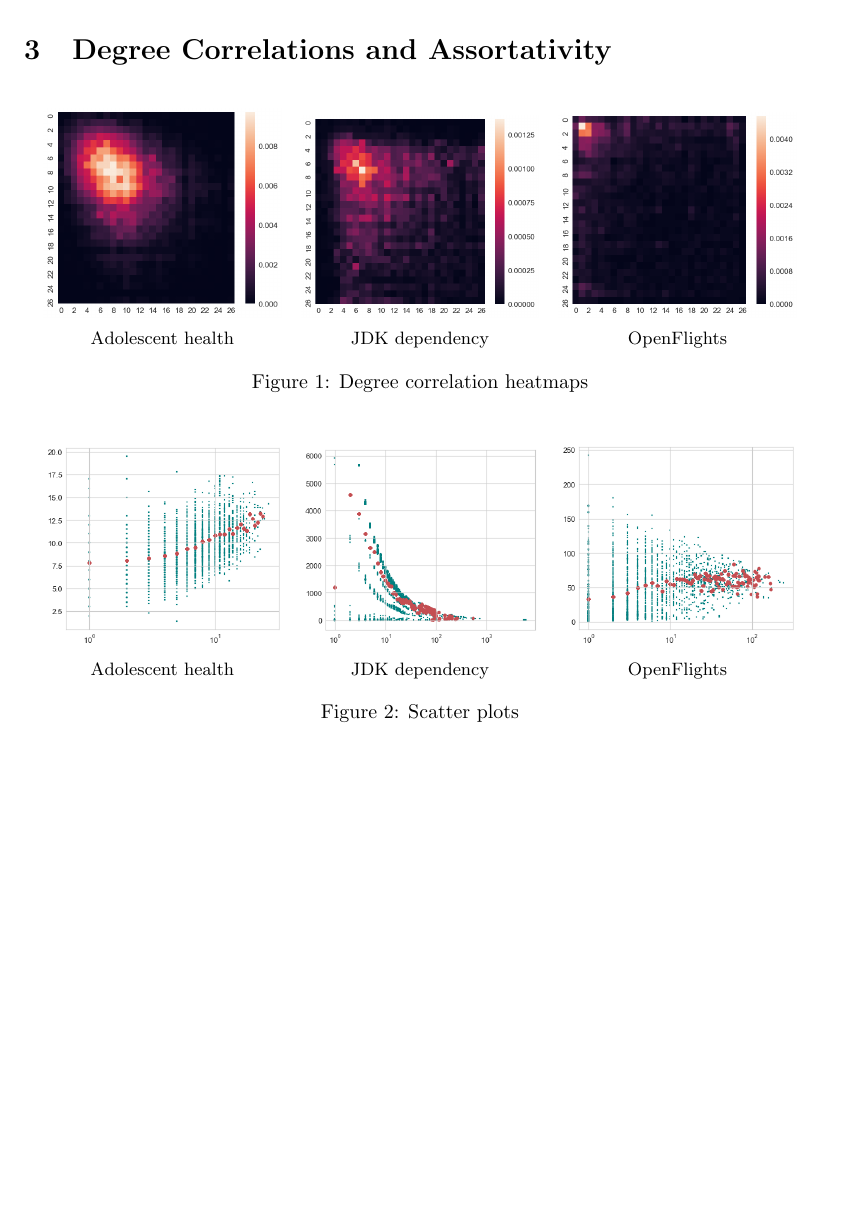
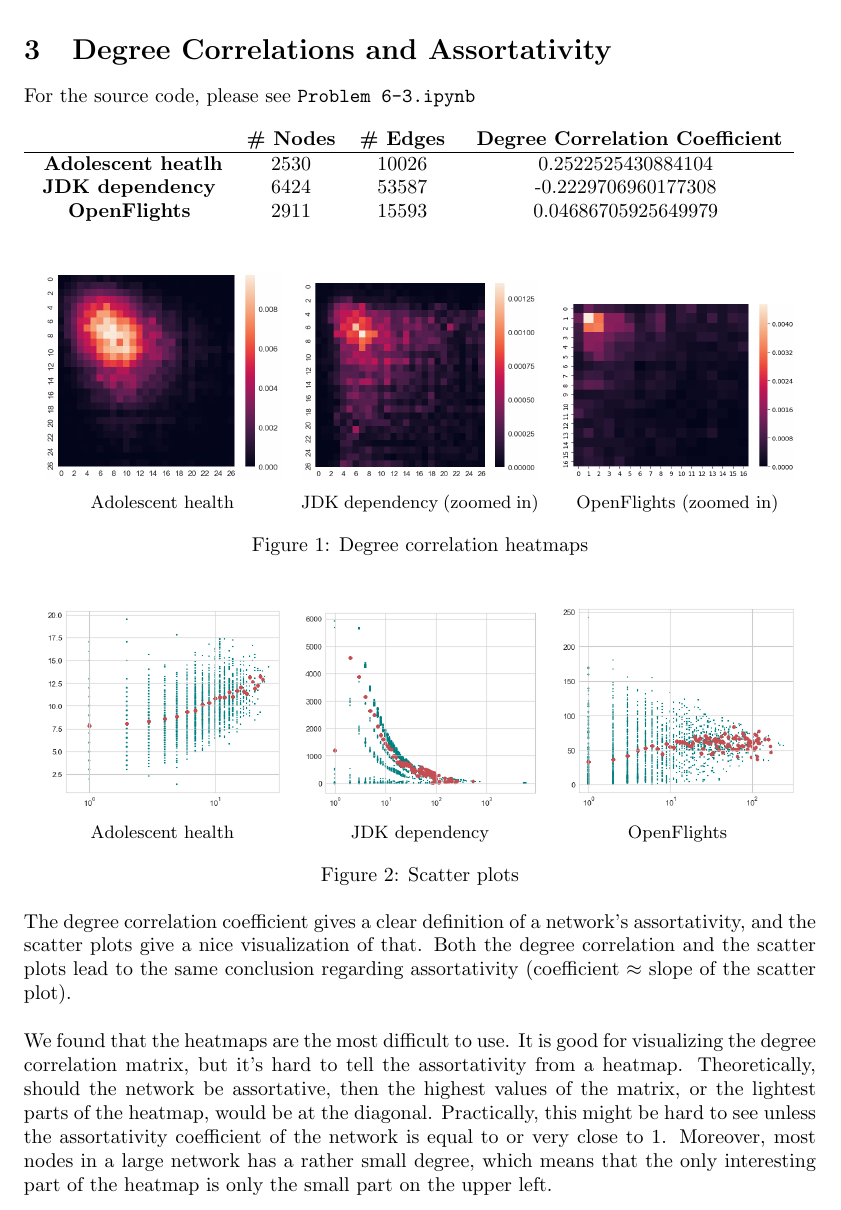
Before and after one commit to rtyh12/cna06, a LaTeX document (asg06.tex, which reads tex/problem3.tex): part of page 4 of 4, cut so that both start at the same text, the shorter picture padded with empty space. Compiled offline with pdfLaTeX.

Commit message:
Tables and discussion for 6-3

```diff
--- a/tex/problem3.tex
+++ b/tex/problem3.tex
@@ -1,5 +1,15 @@
 \section{Degree Correlations and Assortativity}
+For the source code, please see \texttt{Problem 6-3.ipynb}\\
 
+\begin{tabular}{c  c c c}
+  & \textbf{\#  Nodes}&  \textbf{\# Edges}&\textbf{ Degree Correlation Coefficient}\\
+\hline
+ \textbf{ Adolescent heatlh}& 2530& 10026&0.2522525430884104 \\
+  \textbf{JDK dependency}&6424 &53587 &  -0.2229706960177308\\
+  \textbf{OpenFlights}&2911 &15593 & 0.04686705925649979\\
+\end{tabular}
+
+\bigskip
 \begin{figure}[h]
     \centering
     \begin{subfigure}[b]{0.3\textwidth}
@@ -9,12 +19,12 @@
     ~
     \begin{subfigure}[b]{0.3\textwidth}
         \includegraphics[width=\textwidth]{img/heatmap_1}
-        \caption*{JDK dependency}
+        \caption*{JDK dependency (zoomed in)}
     \end{subfigure}
     ~
     \begin{subfigure}[b]{0.3\textwidth}
         \includegraphics[width=\textwidth]{img/heatmap_2}
-        \caption*{OpenFlights}
+        \caption*{OpenFlights (zoomed in)}
     \end{subfigure}
     \caption{Degree correlation heatmaps}
 \end{figure}
@@ -37,3 +47,15 @@
     \end{subfigure}
     \caption{Scatter plots}
 \end{figure}
+
+
+%TODO:
+%advantages and disadvantages of each method. When does it make sense to use which
+%method and do they all lead to the same result?
+
+The degree correlation coefficient gives a clear definition of a network's assortativity, and the scatter plots give a nice visualization of that.
+Both the degree correlation and the scatter plots lead to the same conclusion regarding assortativity (coefficient $\approx$ slope of the scatter plot).\\
+
+We found that the heatmaps are the most difficult to use. It is good for visualizing the degree correlation matrix, but it's hard to tell the assortativity from a heatmap.
+Theoretically, should the network be assortative, then the highest values of the matrix, or the lightest parts of the heatmap, would be at the diagonal. Practically, this might be hard to see unless the assortativity coefficient of the network is equal to or very close to 1.
+Moreover, most nodes in a large network has a rather small degree, which means that the only interesting part of the heatmap is only the small part on the upper left.
```
Also changed, not shown: asg06.pdf, img/heatmap_2.png, 1 other file.
